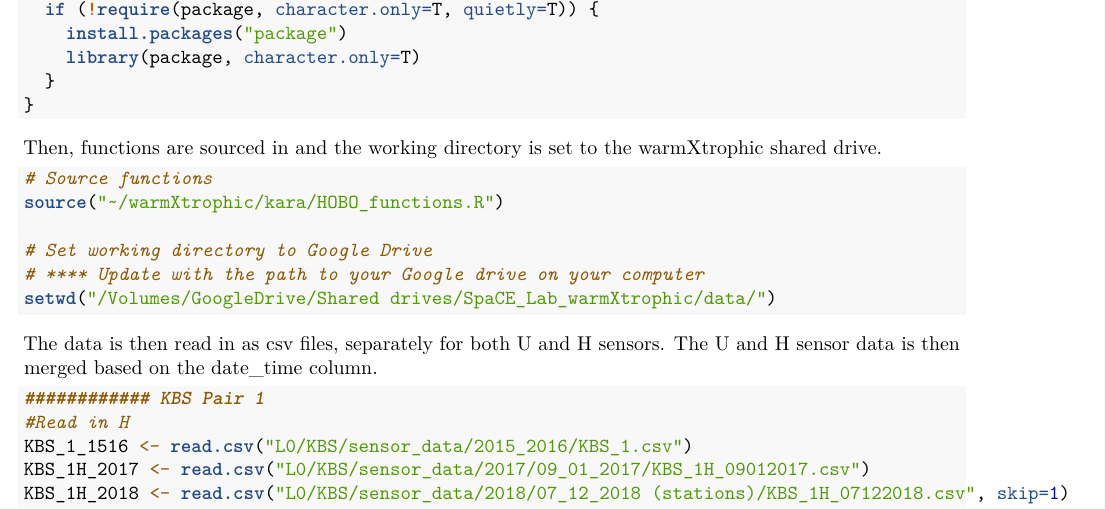
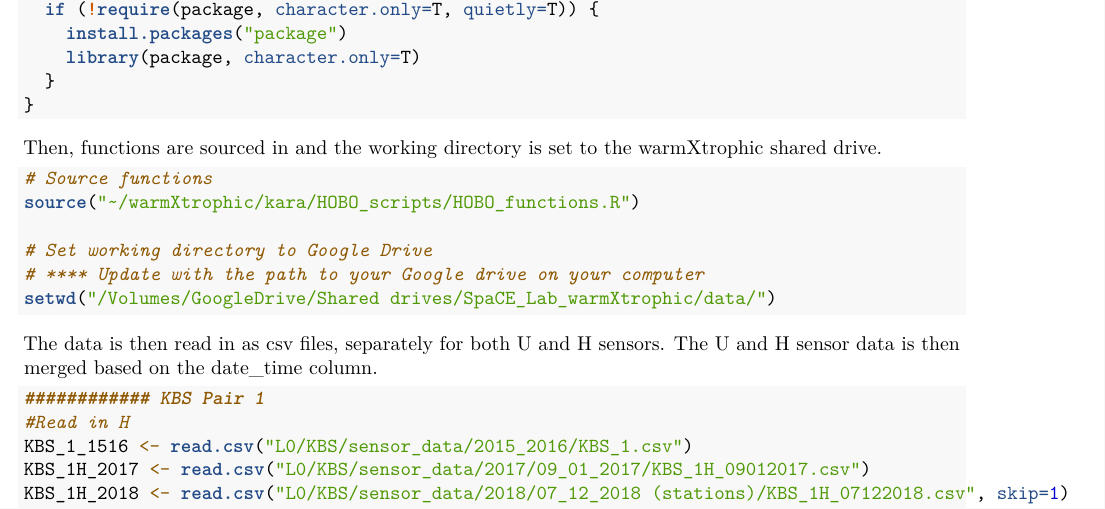
Before and after one commit to SpaCE-Lab-MSU/warmXtrophic, an R Markdown document (kara/HOBO_scripts/HOBO_pairedsensor_cleanup.Rmd): part of page 1 of 3, cut so that both start at the same text. Rendered offline with R 4.5, knitr and Pandoc, then LaTeX, with nearby package versions.

Commit message:
updated function source

````diff
--- a/kara/HOBO_scripts/HOBO_pairedsensor_cleanup.Rmd
+++ b/kara/HOBO_scripts/HOBO_pairedsensor_cleanup.Rmd
@@ -28,7 +28,7 @@ for (package in c("tidyverse")) {
 Then, functions are sourced in and the working directory is set to the warmXtrophic shared drive.
 ```{r}
 # Source functions
-source("~/warmXtrophic/kara/HOBO_functions.R")
+source("~/warmXtrophic/kara/HOBO_scripts/HOBO_functions.R")
 
 # Set working directory to Google Drive
 # **** Update with the path to your Google drive on your computer
--- a/kara/HOBO_scripts/HOBO_pairedsensor_cleanup_L0.R
+++ b/kara/HOBO_scripts/HOBO_pairedsensor_cleanup_L0.R
@@ -22,7 +22,7 @@ for (package in c("tidyverse", "weathermetrics")) {
 }
 
 # Source functions
-source("~/warmXtrophic/kara/HOBO_functions.R")
+source("~/warmXtrophic/kara/HOBO_scripts/HOBO_functions.R")
 
 # Set working directory to Google Drive
 # **** Update with the path to your Google drive on your computer
````
Also changed, not shown: kara/HOBO_scripts/HOBO_pendantdata_cleanup.Rmd (+1 -1 lines), kara/HOBO_scripts/HOBO_pendantdata_cleanup_L0.R (+1 -1 lines).
